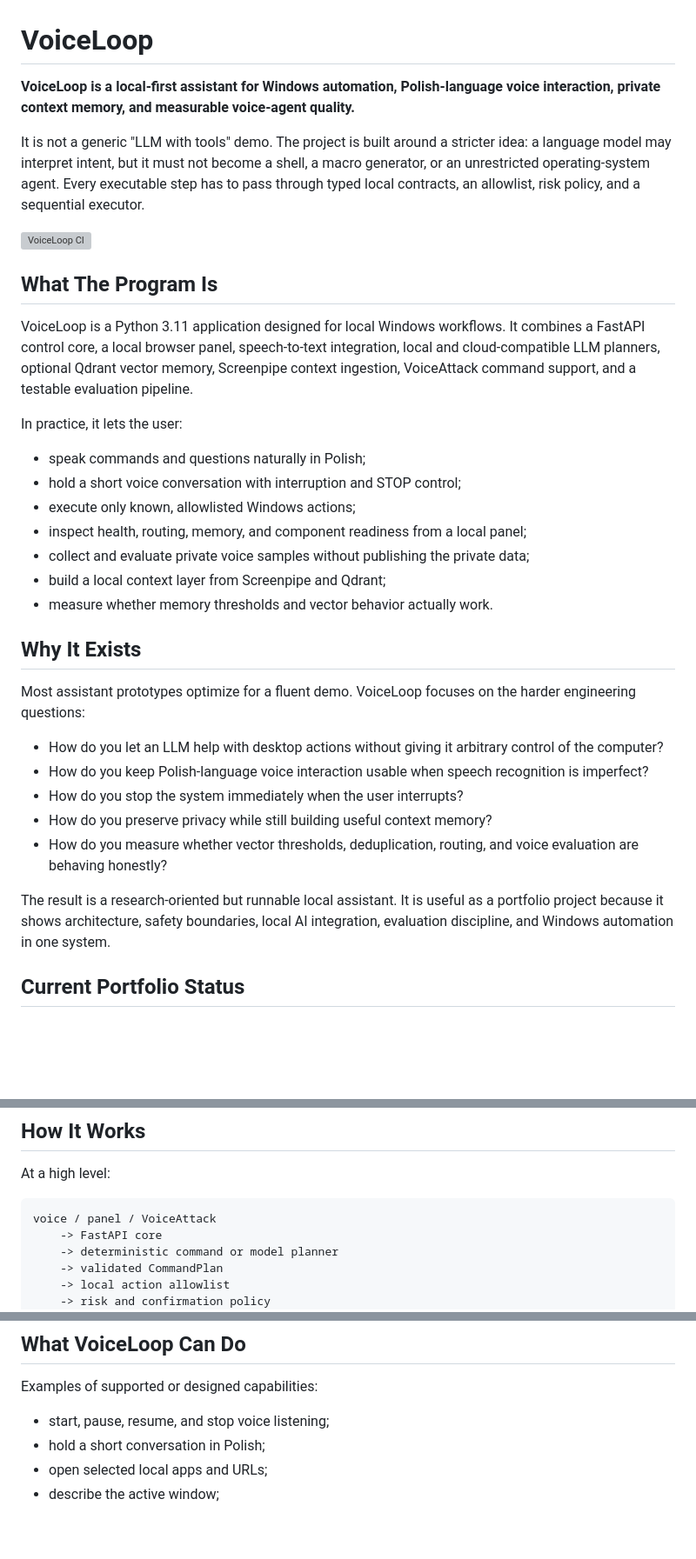
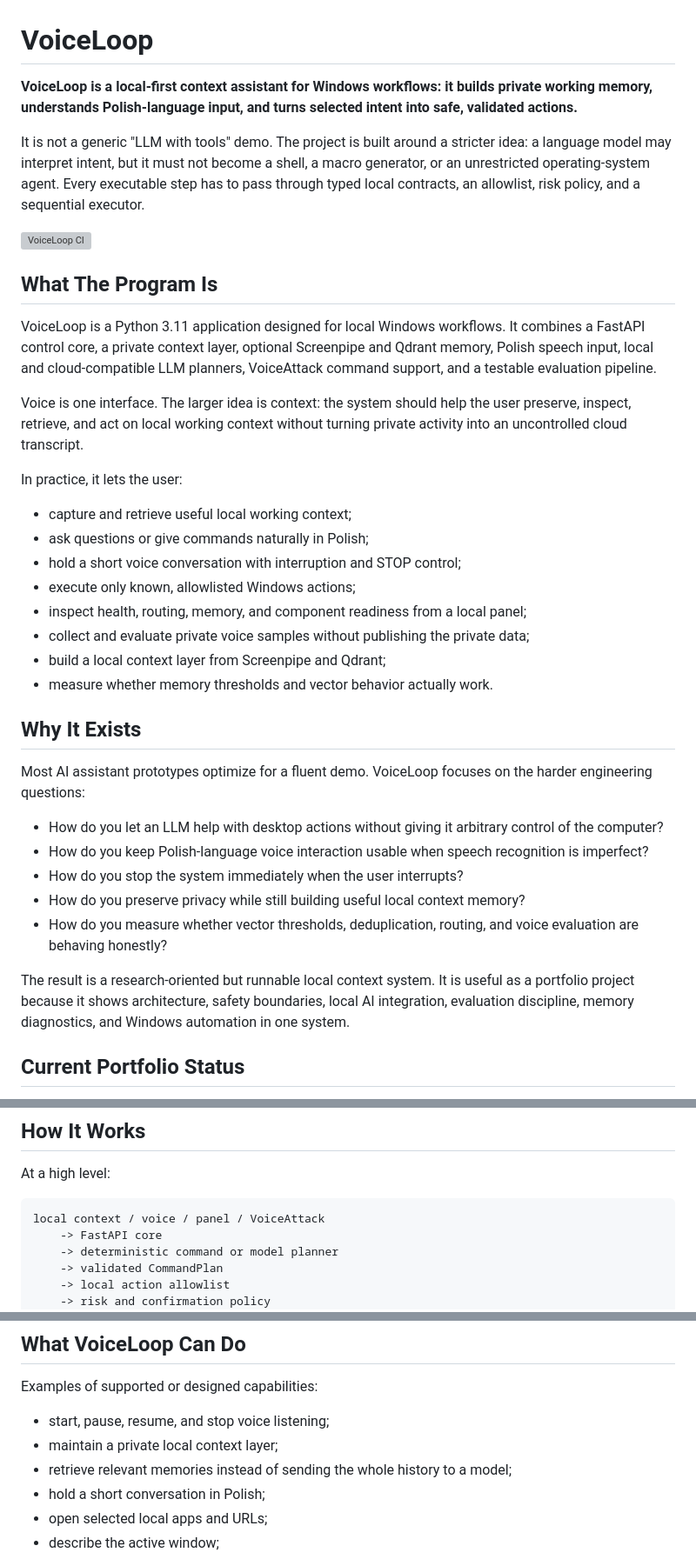
Before and after one commit to marcinromanowskilublin/VoiceLoop, a Markdown page: README.md, 3 parts joined by grey strips. Shown at 87% size. GitHub-like rendering; blank space fills up the shorter version; grey boxes are pictures that could not be loaded.

Commit message:
Ustaw README wokol asystenta kontekstu.
Pozycjonuje VoiceLoop jako lokalny context assistant dla workflow Windows, gdzie glos jest jednym z interfejsow, a nie glowna tozsamoscia produktu.

Co-authored-by: Cursor <cursoragent@cursor.com>

````diff
--- a/README.md
+++ b/README.md
@@ -1,7 +1,8 @@
 # VoiceLoop
 
-**VoiceLoop is a local-first assistant for Windows automation, Polish-language
-voice interaction, private context memory, and measurable voice-agent quality.**
+**VoiceLoop is a local-first context assistant for Windows workflows: it builds
+private working memory, understands Polish-language input, and turns selected
+intent into safe, validated actions.**
 
 It is not a generic "LLM with tools" demo. The project is built around a stricter
 idea: a language model may interpret intent, but it must not become a shell, a
@@ -14,14 +15,18 @@ sequential executor.
 ## What The Program Is
 
 VoiceLoop is a Python 3.11 application designed for local Windows workflows. It
-combines a FastAPI control core, a local browser panel, speech-to-text
-integration, local and cloud-compatible LLM planners, optional Qdrant vector
-memory, Screenpipe context ingestion, VoiceAttack command support, and a
-testable evaluation pipeline.
+combines a FastAPI control core, a private context layer, optional Screenpipe and
+Qdrant memory, Polish speech input, local and cloud-compatible LLM planners,
+VoiceAttack command support, and a testable evaluation pipeline.
+
+Voice is one interface. The larger idea is context: the system should help the
+user preserve, inspect, retrieve, and act on local working context without
+turning private activity into an uncontrolled cloud transcript.
 
 In practice, it lets the user:
 
-- speak commands and questions naturally in Polish;
+- capture and retrieve useful local working context;
+- ask questions or give commands naturally in Polish;
 - hold a short voice conversation with interruption and STOP control;
 - execute only known, allowlisted Windows actions;
 - inspect health, routing, memory, and component readiness from a local panel;
@@ -31,21 +36,22 @@ In practice, it lets the user:
 
 ## Why It Exists
 
-Most assistant prototypes optimize for a fluent demo. VoiceLoop focuses on the
-harder engineering questions:
+Most AI assistant prototypes optimize for a fluent demo. VoiceLoop focuses on
+the harder engineering questions:
 
 - How do you let an LLM help with desktop actions without giving it arbitrary
   control of the computer?
 - How do you keep Polish-language voice interaction usable when speech
   recognition is imperfect?
 - How do you stop the system immediately when the user interrupts?
-- How do you preserve privacy while still building useful context memory?
+- How do you preserve privacy while still building useful local context memory?
 - How do you measure whether vector thresholds, deduplication, routing, and
   voice evaluation are behaving honestly?
 
-The result is a research-oriented but runnable local assistant. It is useful as a
-portfolio project because it shows architecture, safety boundaries, local AI
-integration, evaluation discipline, and Windows automation in one system.
+The result is a research-oriented but runnable local context system. It is useful
+as a portfolio project because it shows architecture, safety boundaries, local AI
+integration, evaluation discipline, memory diagnostics, and Windows automation in
+one system.
 
 ## Current Portfolio Status
 
@@ -78,7 +84,7 @@ but should not be presented as required production features.
 At a high level:
 
 ```text
-voice / panel / VoiceAttack
+local context / voice / panel / VoiceAttack
     -> FastAPI core
     -> deterministic command or model planner
     -> validated CommandPlan
@@ -227,6 +233,8 @@ Diagnostics are a first-class part of the system:
 Examples of supported or designed capabilities:
 
 - start, pause, resume, and stop voice listening;
+- maintain a private local context layer;
+- retrieve relevant memories instead of sending the whole history to a model;
 - hold a short conversation in Polish;
 - open selected local apps and URLs;
 - describe the active window;
````
